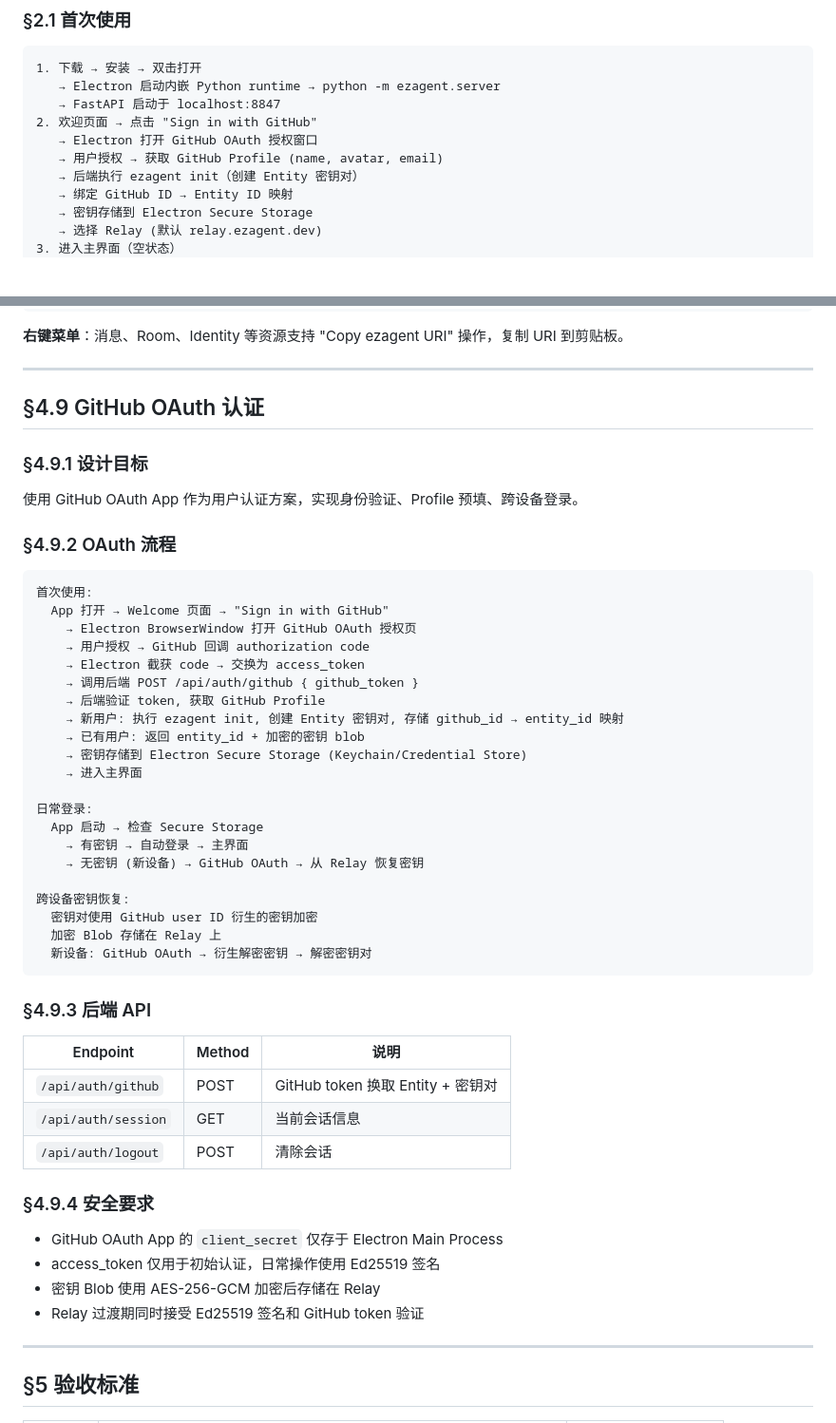
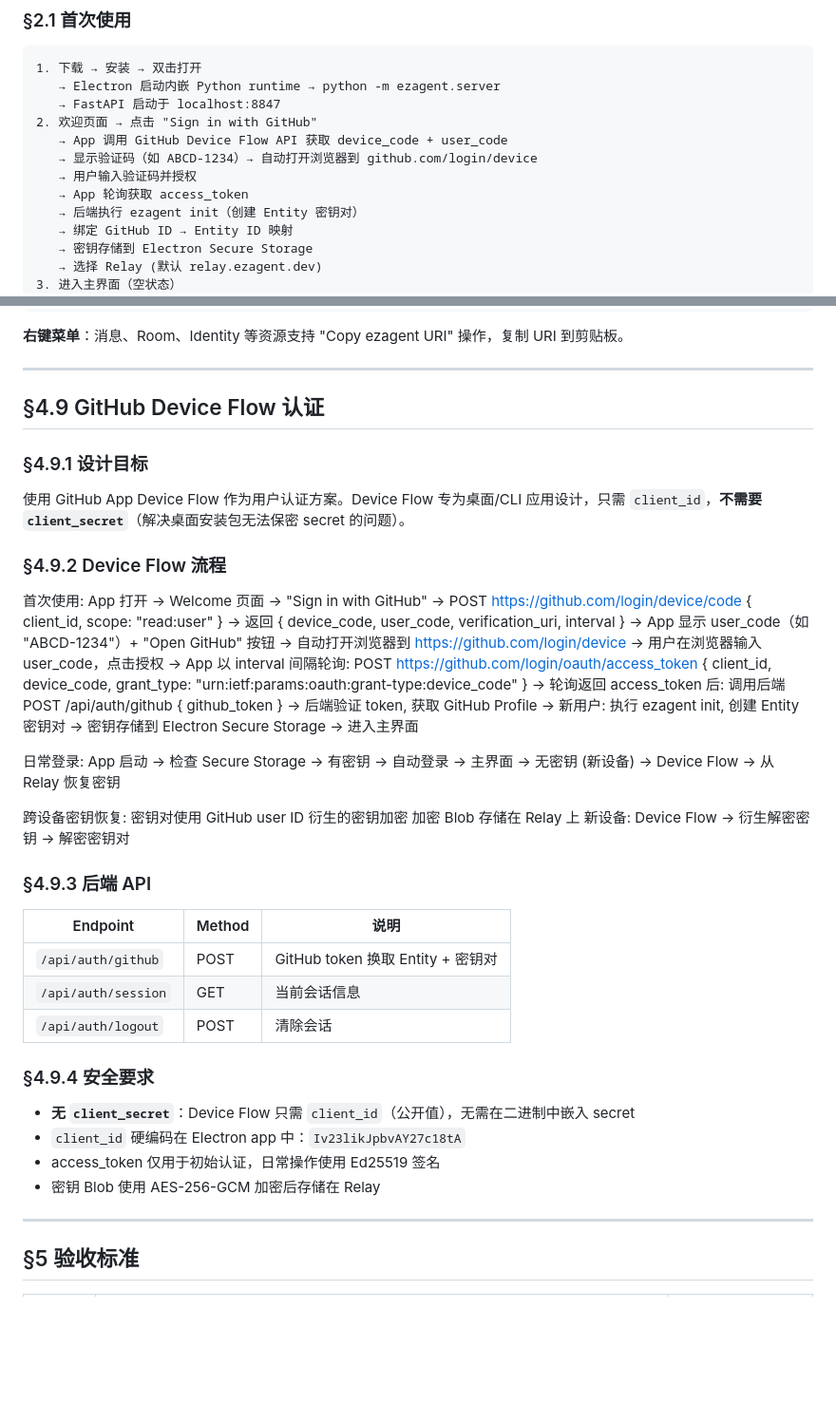
Before and after one commit to ezagent42/monorepo, a Markdown page: docs/products/app-prd.md, 2 parts joined by grey strips. Shown at 95% size. GitHub-like rendering; blank space fills up the shorter version.

Commit message:
docs(app): update app-prd §4.9 OAuth Web Flow → Device Flow

````diff
--- a/docs/products/app-prd.md
+++ b/docs/products/app-prd.md
@@ -41,8 +41,10 @@ ezagent Chat App 是 ezagent 协议的终端用户入口。用户通过类似 Sl
    → Electron 启动内嵌 Python runtime → python -m ezagent.server
    → FastAPI 启动于 localhost:8847
 2. 欢迎页面 → 点击 "Sign in with GitHub"
-   → Electron 打开 GitHub OAuth 授权窗口
-   → 用户授权 → 获取 GitHub Profile (name, avatar, email)
+   → App 调用 GitHub Device Flow API 获取 device_code + user_code
+   → 显示验证码（如 ABCD-1234）→ 自动打开浏览器到 github.com/login/device
+   → 用户输入验证码并授权
+   → App 轮询获取 access_token
    → 后端执行 ezagent init（创建 Entity 密钥对）
    → 绑定 GitHub ID → Entity ID 映射
    → 密钥存储到 Electron Secure Storage
@@ -257,37 +259,40 @@ Tray 状态指示:
 
 ---
 
-## §4.9 GitHub OAuth 认证
+## §4.9 GitHub Device Flow 认证
 
 ### §4.9.1 设计目标
 
-使用 GitHub OAuth App 作为用户认证方案，实现身份验证、Profile 预填、跨设备登录。
+使用 GitHub App Device Flow 作为用户认证方案。Device Flow 专为桌面/CLI 应用设计，只需 `client_id`，**不需要 `client_secret`**（解决桌面安装包无法保密 secret 的问题）。
 
-### §4.9.2 OAuth 流程
+### §4.9.2 Device Flow 流程
 
-```
 首次使用:
   App 打开 → Welcome 页面 → "Sign in with GitHub"
-    → Electron BrowserWindow 打开 GitHub OAuth 授权页
-    → 用户授权 → GitHub 回调 authorization code
-    → Electron 截获 code → 交换为 access_token
-    → 调用后端 POST /api/auth/github { github_token }
+    → POST https://github.com/login/device/code { client_id, scope: "read:user" }
+    → 返回 { device_code, user_code, verification_uri, interval }
+    → App 显示 user_code（如 "ABCD-1234"）+ "Open GitHub" 按钮
+    → 自动打开浏览器到 https://github.com/login/device
+    → 用户在浏览器输入 user_code，点击授权
+    → App 以 interval 间隔轮询:
+      POST https://github.com/login/oauth/access_token
+        { client_id, device_code, grant_type: "urn:ietf:params:oauth:grant-type:device_code" }
+    → 轮询返回 access_token 后:
+      调用后端 POST /api/auth/github { github_token }
     → 后端验证 token, 获取 GitHub Profile
-    → 新用户: 执行 ezagent init, 创建 Entity 密钥对, 存储 github_id → entity_id 映射
-    → 已有用户: 返回 entity_id + 加密的密钥 blob
-    → 密钥存储到 Electron Secure Storage (Keychain/Credential Store)
+    → 新用户: 执行 ezagent init, 创建 Entity 密钥对
+    → 密钥存储到 Electron Secure Storage
     → 进入主界面
 
 日常登录:
   App 启动 → 检查 Secure Storage
     → 有密钥 → 自动登录 → 主界面
-    → 无密钥 (新设备) → GitHub OAuth → 从 Relay 恢复密钥
+    → 无密钥 (新设备) → Device Flow → 从 Relay 恢复密钥
 
 跨设备密钥恢复:
   密钥对使用 GitHub user ID 衍生的密钥加密
   加密 Blob 存储在 Relay 上
-  新设备: GitHub OAuth → 衍生解密密钥 → 解密密钥对
-```
+  新设备: Device Flow → 衍生解密密钥 → 解密密钥对
 
 ### §4.9.3 后端 API
 
@@ -299,10 +304,10 @@ Tray 状态指示:
 
 ### §4.9.4 安全要求
 
-- GitHub OAuth App 的 `client_secret` 仅存于 Electron Main Process
+- **无 `client_secret`**：Device Flow 只需 `client_id`（公开值），无需在二进制中嵌入 secret
+- `client_id` 硬编码在 Electron app 中：`Iv23likJpbvAY27c18tA`
 - access_token 仅用于初始认证，日常操作使用 Ed25519 签名
 - 密钥 Blob 使用 AES-256-GCM 加密后存储在 Relay
-- Relay 过渡期同时接受 Ed25519 签名和 GitHub token 验证
 
 ---
 
````
Also changed, not shown: other parts of docs/products/app-prd.md (+2 -1 lines).
